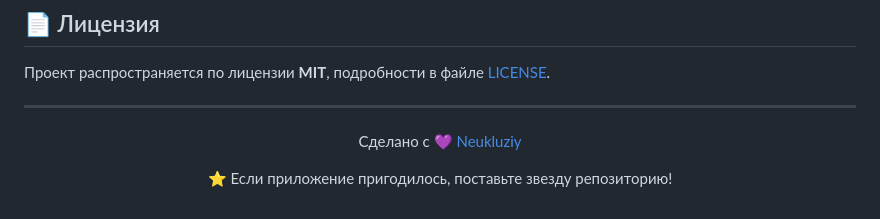
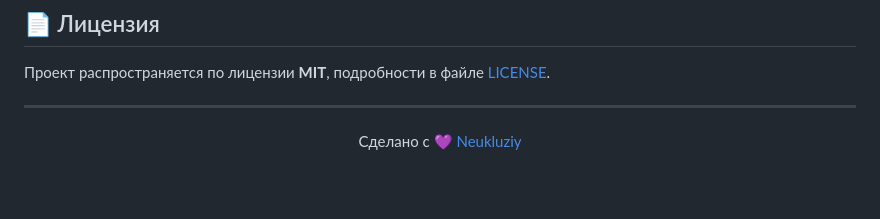
Before and after one commit to Neukluziy/animeon-desktop, a Markdown page: README.md, the part around the change. Rendered like a GitHub page; blank space fills up the shorter version.

Commit message:
Update README.md
Removed the star request from the README.

```diff
--- a/README.md
+++ b/README.md
@@ -162,6 +162,4 @@ npm run dist
 
 Сделано с 💜 [Neukluziy](https://github.com/Neukluziy)
 
-⭐ Если приложение пригодилось, поставьте звезду репозиторию!
-
 </div>
```
